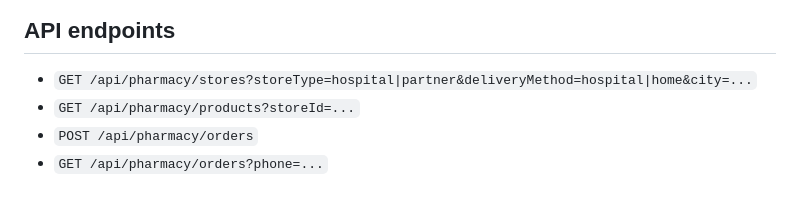
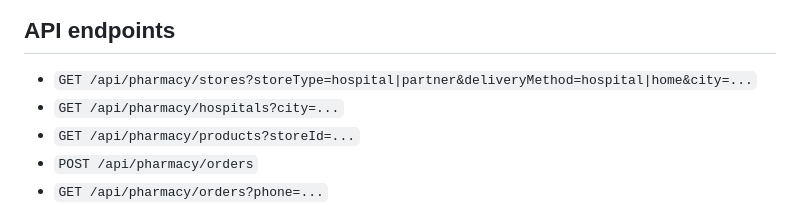
Before and after one commit to ayanshaagency-spec/automatic-octo-umbrella, a Markdown page: docs/PHASE7_PHARMACY.md, the part around the change. Drawn GitHub-style.

Commit message:
docs(pharmacy): add hospital delivery directory endpoint

```diff
--- a/docs/PHASE7_PHARMACY.md
+++ b/docs/PHASE7_PHARMACY.md
@@ -14,6 +14,7 @@ This phase adds a pharmacy directory and order workflow to the existing Ayansha
 ## API endpoints
 
 - `GET /api/pharmacy/stores?storeType=hospital|partner&deliveryMethod=hospital|home&city=...`
+- `GET /api/pharmacy/hospitals?city=...`
 - `GET /api/pharmacy/products?storeId=...`
 - `POST /api/pharmacy/orders`
 - `GET /api/pharmacy/orders?phone=...`
```
